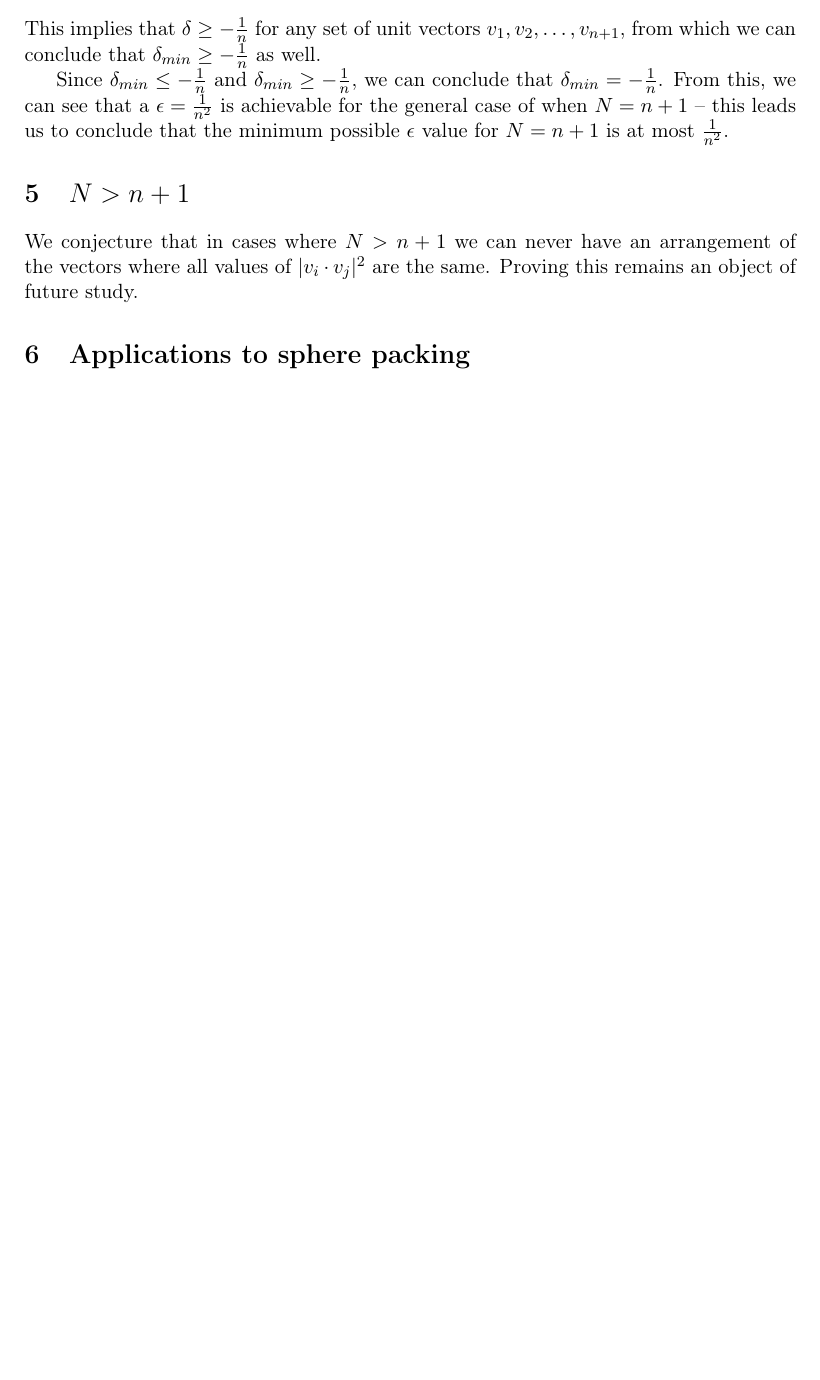
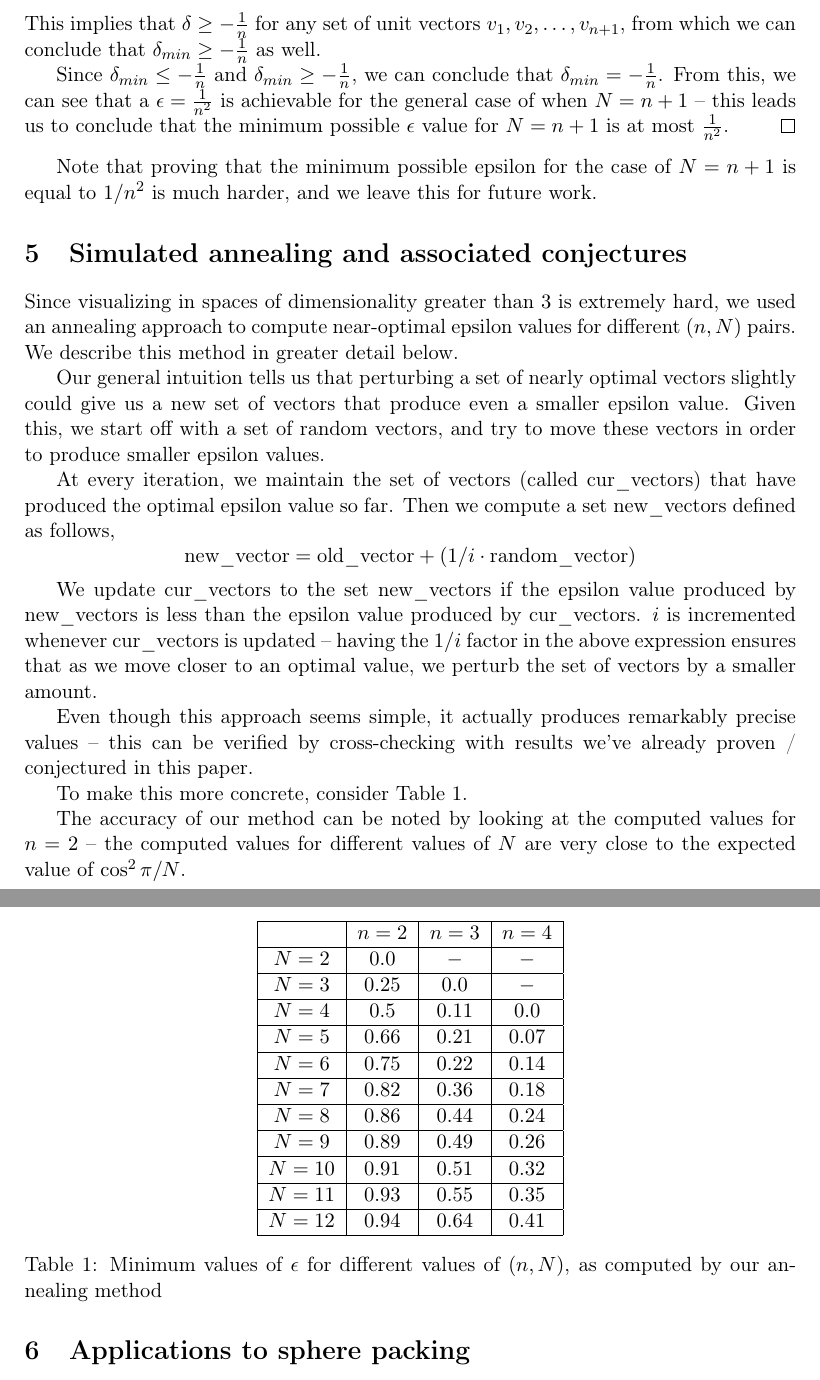
Before and after one commit to deepakn94/projects, a LaTeX document (project3/paper/paper.tex): part of page 8 of 8 before the commit and two parts of pages 8 and 9 of 9 after it, the two joined at a grey line, cut so that both start at the same text, the shorter picture padded with empty space. Compiled offline with pdfLaTeX.

Commit message:
Added annealing description to paper.

```diff
--- a/project3/paper/paper.tex
+++ b/project3/paper/paper.tex
@@ -431,10 +431,45 @@ $$
 This implies that $\delta\ge -\frac{1}{n}$ for any set of unit vectors $v_1, v_2, \ldots, v_{n+1}$, from which we can conclude that $\delta_{min} \ge -\frac{1}{n}$ as well.
 
 Since $\delta_{min} \le -\frac{1}{n}$ and $\delta_{min} \ge -\frac{1}{n}$, we can conclude that $\delta_{min}=-\frac{1}{n}$. From this, we can see that a $\epsilon = \frac{1}{n^2}$ is achievable for the general case of when $N=n+1$ -- this leads us to conclude that the minimum possible $\epsilon$ value for $N=n+1$ is at most $\frac{1}{n^2}$.
-\section{$N>n+1$}
+\end{proof}
 
-We conjecture that in cases where $N>n+1$ we can never have an arrangement of the vectors where all values of $|v_i\cdot v_j|^2$ are the same. Proving this remains an object of future study.
+Note that proving that the minimum possible epsilon for the case of $N = n+1$ is equal to $1/n^2$ is much harder, and we leave this for future work.
 
+\section{Simulated annealing and associated conjectures}
+Since visualizing in spaces of dimensionality greater than $3$ is extremely hard, we used an annealing approach to compute near-optimal epsilon values for different $(n, N)$ pairs. We describe this method in greater detail below.
+
+Our general intuition tells us that perturbing a set of nearly optimal vectors slightly could give us a new set of vectors that produce even a smaller epsilon value. Given this, we start off with a set of random vectors, and try to move these vectors in order to produce smaller epsilon values.
+
+At every iteration, we maintain the set of vectors (called cur\_vectors) that have produced the optimal epsilon value so far. Then we compute a set new\_vectors defined as follows,
+$$\text{new\_vector} = \text{old\_vector} + (1/i \cdot \text{random\_vector})$$
+
+We update cur\_vectors to the set new\_vectors if the epsilon value produced by new\_vectors is less than the epsilon value produced by cur\_vectors. $i$ is incremented whenever cur\_vectors is updated -- having the $1/i$ factor in the above expression ensures that as we move closer to an optimal value, we perturb the set of vectors by a smaller amount.
+
+Even though this approach seems simple, it actually produces remarkably precise values -- this can be verified by cross-checking with results we've already proven / conjectured in this paper.
+
+To make this more concrete, consider Table $1$.
+\begin{table}
+   \centering
+    \begin{tabular}{ | c | c | c | c |}
+    \hline
+      & $n=2$ & $n=3$ & $n=4$ \\ \hline
+    $N=2$ & $0.0$ & $-$ & $-$ \\ \hline
+    $N=3$ & $0.25$ & $0.0$ & $-$ \\ \hline
+    $N=4$ & $0.5$ & $0.11$ & $0.0$ \\ \hline
+    $N=5$ & $0.66$ & $0.21$ & $0.07$ \\ \hline
+    $N=6$ & $0.75$ & $0.22$ & $0.14$ \\ \hline
+    $N=7$ & $0.82$ & $0.36$ & $0.18$ \\ \hline
+    $N=8$ &  $0.86$ & $0.44$ & $0.24$ \\ \hline
+    $N=9$ &  $0.89$ & $0.49$ & $0.26$ \\ \hline
+    $N=10$ & $0.91$ & $0.51$ & $0.32$ \\ \hline
+    $N=11$ & $0.93$  & $0.55$ & $0.35$ \\ \hline
+    $N=12$ & $0.94$ & $0.64$ & $0.41$ \\
+    \hline
+    \end{tabular}
+    \caption {Minimum values of $\epsilon$ for different values of $(n, N)$, as computed by our annealing method}
+\end{table}
+
+The accuracy of our method can be noted by looking at the computed values for $n=2$ -- the computed values for different values of $N$ are very close to the expected value of $\cos^2 \pi/N$.
 \section{Applications to sphere packing}
 We should be able to prove something about the radius of spheres you can pack in the case of $N=n+1$, taking as intuition square and hexagonal tilings of the plane and cubic and tetrahedral tilings of 3-space.
 
```
Also changed, not shown: project3/paper/paper.tex (2 more changed lines).
